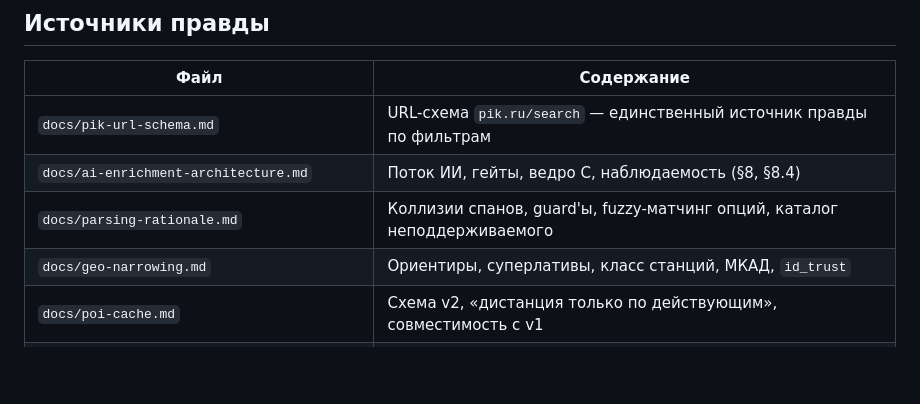
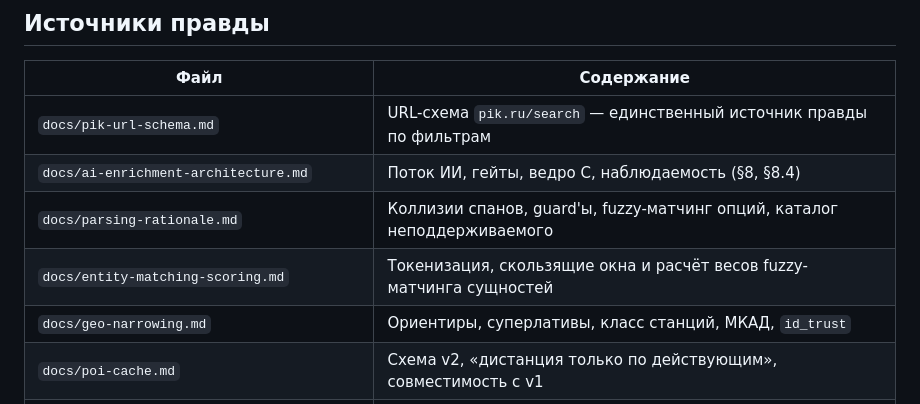
Before and after one commit to stefan200707/picurl, a Markdown page: CLAUDE.md, the part around the change. GitHub-like rendering; blank space fills up the shorter version.

```diff
--- a/CLAUDE.md
+++ b/CLAUDE.md
@@ -298,6 +298,7 @@ Env-настраиваемые ключи — `app/config.py`. Гео-порог
 | `docs/pik-url-schema.md` | URL-схема `pik.ru/search` — единственный источник правды по фильтрам |
 | `docs/ai-enrichment-architecture.md` | Поток ИИ, гейты, ведро C, наблюдаемость (§8, §8.4) |
 | `docs/parsing-rationale.md` | Коллизии спанов, guard'ы, fuzzy-матчинг опций, каталог неподдерживаемого |
+| `docs/entity-matching-scoring.md` | Токенизация, скользящие окна и расчёт весов fuzzy-матчинга сущностей |
 | `docs/geo-narrowing.md` | Ориентиры, суперлативы, класс станций, МКАД, `id_trust` |
 | `docs/poi-cache.md` | Схема v2, «дистанция только по действующим», совместимость с v1 |
 | `docs/external-facts.md` | OSM-теги, зеркала Overpass, потолок данных, квоты ИИ |
```
Also changed, not shown: docs/entity-matching-scoring.md (added, +183 -0 lines).
